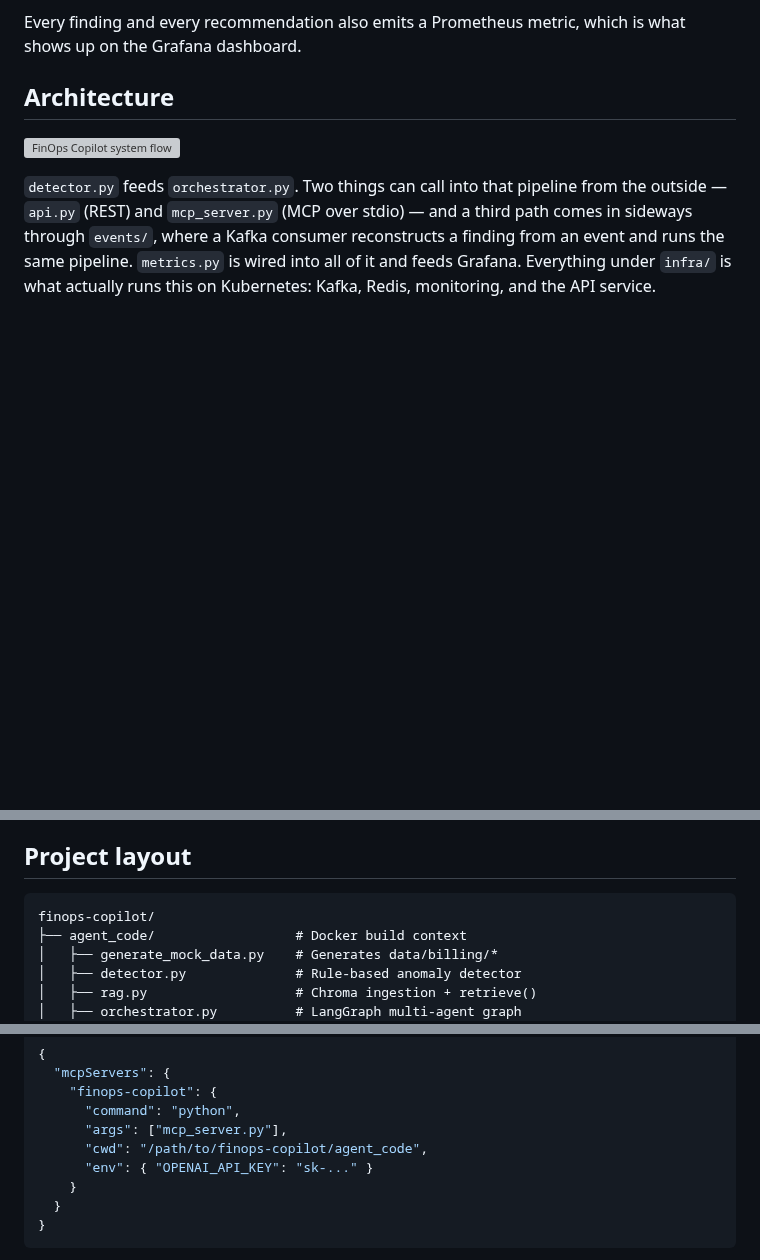
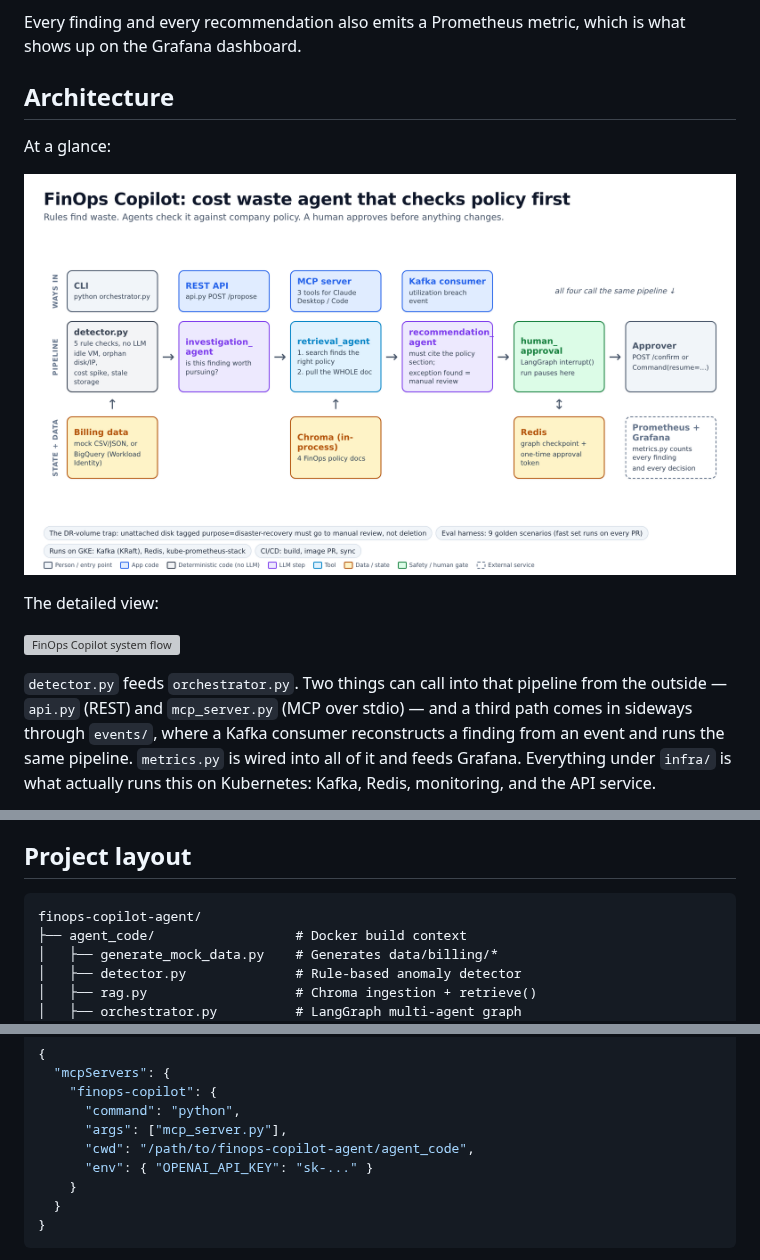
Before and after one commit to arunadevi-ce-ai/finops-copilot-agent, a Markdown page: README.md, 3 parts joined by grey strips. Drawn GitHub-style; pictures changed too: Assets/finops_architecture_overview.png (added); blank space fills up the shorter version; grey boxes are pictures that could not be loaded.

````diff
--- a/README.md
+++ b/README.md
@@ -20,6 +26,12 @@ Every finding and every recommendation also emits a Prometheus metric, which is
 
 ## Architecture
 
+At a glance:
+
+![FinOps Copilot architecture overview](Assets/finops_architecture_overview.png)
+
+The detailed view:
+
 ![FinOps Copilot system flow](Assets/finops_system_flowchart.svg)
 
 `detector.py` feeds `orchestrator.py`. Two things can call into that pipeline from the outside — `api.py` (REST) and `mcp_server.py` (MCP over stdio) — and a third path comes in sideways through `events/`, where a Kafka consumer reconstructs a finding from an event and runs the same pipeline. `metrics.py` is wired into all of it and feeds Grafana. Everything under `infra/` is what actually runs this on Kubernetes: Kafka, Redis, monitoring, and the API service.
@@ -33,7 +45,7 @@ Python, LangGraph for the agent graph, OpenAI for the LLM (swappable — see `or
 ## Project layout
 
 ```
-finops-copilot/
+finops-copilot-agent/
 ├── agent_code/                  # Docker build context
 │   ├── generate_mock_data.py    # Generates data/billing/*
 │   ├── detector.py              # Rule-based anomaly detector
@@ -117,7 +129,7 @@ It talks over stdio, so it needs to be launched by an MCP client, not run standa
     "finops-copilot": {
       "command": "python",
       "args": ["mcp_server.py"],
-      "cwd": "/path/to/finops-copilot/agent_code",
+      "cwd": "/path/to/finops-copilot-agent/agent_code",
       "env": { "OPENAI_API_KEY": "sk-..." }
     }
   }
````
Also changed, not shown: other parts of README.md (+29 -0 lines), 2 other files.
